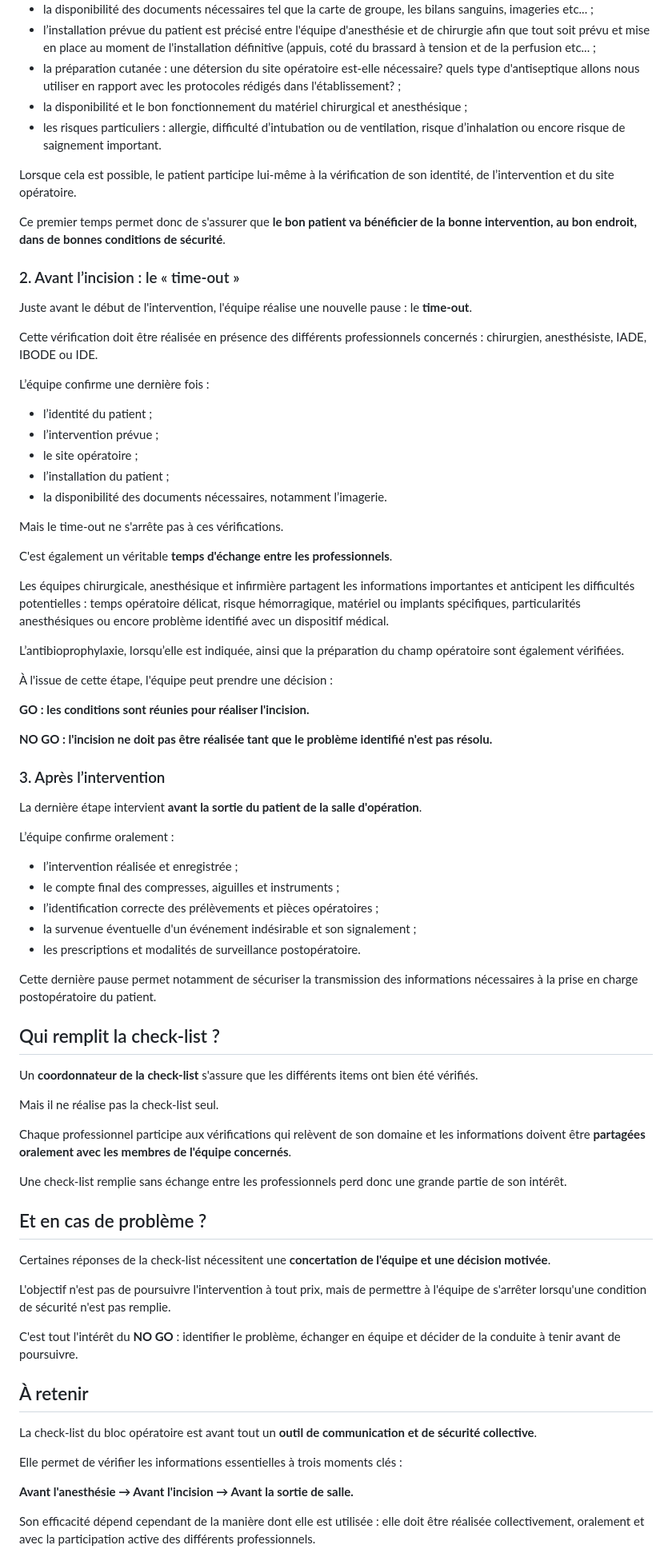
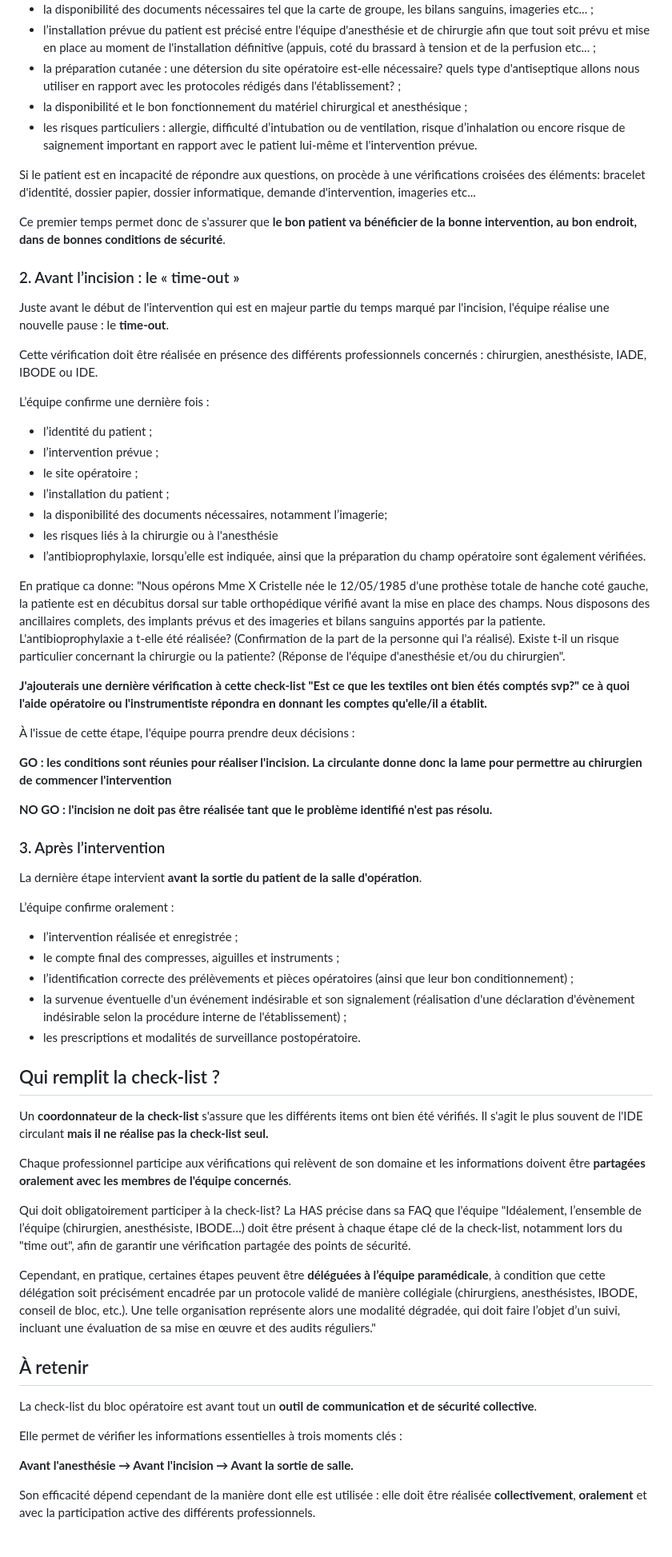
Before and after one commit to btounkara/bienvenue-au-bloc, a Markdown page: src/articles/la-tres-celebre-check-list-securite-du-patient-au-bloc-operatoire.md, the part around one of its changes. Shown at 80% size. GitHub-like rendering.

Commit message:
Update src/articles/la-tres-celebre-check-list-securite-du-patient-au-bloc-operatoire.md (via Pages CMS)

```diff
--- a/src/articles/la-tres-celebre-check-list-securite-du-patient-au-bloc-operatoire.md
+++ b/src/articles/la-tres-celebre-check-list-securite-du-patient-au-bloc-operatoire.md
@@ -31,15 +31,15 @@ L’équipe vérifie notamment :
 - l’installation prévue du patient est précisé entre l'équipe d'anesthésie et de chirurgie afin que tout soit  prévu et mise en place au moment de l'installation définitive (appuis, coté du brassard à tension et de la perfusion etc... ;
 - la préparation cutanée : une détersion du site opératoire est-elle nécessaire? quels type d'antiseptique allons nous utiliser en rapport avec les protocoles rédigés dans l'établissement? ;
 - la disponibilité et le bon fonctionnement du matériel chirurgical et anesthésique ;
-- les risques particuliers : allergie, difficulté d’intubation ou de ventilation, risque d’inhalation ou encore risque de saignement important.
+- les risques particuliers : allergie, difficulté d’intubation ou de ventilation, risque d’inhalation ou encore risque de saignement important en rapport avec le patient lui-même et l'intervention prévue.
 
-Lorsque cela est possible, le patient participe lui-même à la vérification de son identité, de l’intervention et du site opératoire.
+Si le patient est en incapacité de répondre aux questions, on procède à une vérifications croisées des éléments: bracelet d'identité, dossier papier, dossier informatique, demande d'intervention, imageries etc...
 
 Ce premier temps permet donc de s'assurer que **le bon patient va bénéficier de la bonne intervention, au bon endroit, dans de bonnes conditions de sécurité**.
 
 ### 2. Avant l’incision : le « time-out »
 
-Juste avant le début de l'intervention, l'équipe réalise une nouvelle pause : le **time-out**.
+Juste avant le début de l'intervention qui est en majeur partie du temps marqué par l'incision, l'équipe réalise une nouvelle pause : le **time-out**.
 
 Cette vérification doit être réalisée en présence des différents professionnels concernés : chirurgien, anesthésiste, IADE, IBODE ou IDE.
 
@@ -49,19 +49,17 @@ L’équipe confirme une dernière fois :
 - l’intervention prévue ;
 - le site opératoire ;
 - l’installation du patient ;
-- la disponibilité des documents nécessaires, notamment l’imagerie.
+- la disponibilité des documents nécessaires, notamment l’imagerie;
+- les risques liés à la chirurgie ou à l'anesthésie
+- l’antibioprophylaxie, lorsqu’elle est indiquée, ainsi que la préparation du champ opératoire sont également vérifiées.
 
-Mais le time-out ne s'arrête pas à ces vérifications.
+En pratique ca donne: "Nous opérons Mme X Cristelle née le 12/05/1985 d'une prothèse totale de hanche coté gauche, la patiente est en décubitus dorsal sur table orthopédique vérifié avant la mise en place des champs. Nous disposons des ancillaires complets, des implants prévus et des imageries et bilans sanguins apportés par la patiente. L'antibioprophylaxie a t-elle été réalisée? (Confirmation de la part de la personne qui l'a réalisé). Existe t-il un risque particulier concernant la chirurgie ou la patiente? (Réponse de l'équipe d'anesthésie et/ou du chirurgien".
 
-C'est également un véritable **temps d'échange entre les professionnels**.
+**J'ajouterais une dernière vérification à cette check-list "Est ce que les textiles ont bien étés comptés svp?" ce à quoi l'aide opératoire ou l'instrumentiste répondra en donnant les comptes qu'elle/il a établit.**
 
-Les équipes chirurgicale, anesthésique et infirmière partagent les informations importantes et anticipent les difficultés potentielles : temps opératoire délicat, risque hémorragique, matériel ou implants spécifiques, particularités anesthésiques ou encore problème identifié avec un dispositif médical.
+À l'issue de cette étape, l'équipe pourra prendre deux décisions :
 
-L’antibioprophylaxie, lorsqu’elle est indiquée, ainsi que la préparation du champ opératoire sont également vérifiées.
-
-À l'issue de cette étape, l'équipe peut prendre une décision :
-
-**GO : les conditions sont réunies pour réaliser l'incision.**
+**GO : les conditions sont réunies pour réaliser l'incision. La circulante donne donc la lame pour permettre au chirurgien de commencer l'intervention**
 
 **NO GO : l'incision ne doit pas être réalisée tant que le problème identifié n'est pas résolu.**
 
@@ -73,29 +71,19 @@ L’équipe confirme oralement :
 
 - l’intervention réalisée et enregistrée ;
 - le compte final des compresses, aiguilles et instruments ;
-- l’identification correcte des prélèvements et pièces opératoires ;
-- la survenue éventuelle d'un événement indésirable et son signalement ;
+- l’identification correcte des prélèvements et pièces opératoires (ainsi que leur bon conditionnement) ;
+- la survenue éventuelle d'un événement indésirable et son signalement (réalisation d'une déclaration d'évènement indésirable selon la procédure interne de l'établissement) ;
 - les prescriptions et modalités de surveillance postopératoire.
-
-Cette dernière pause permet notamment de sécuriser la transmission des informations nécessaires à la prise en charge postopératoire du patient.
 
 ## Qui remplit la check-list ?
 
-Un **coordonnateur de la check-list** s'assure que les différents items ont bien été vérifiés.
-
-Mais il ne réalise pas la check-list seul.
+Un **coordonnateur de la check-list** s'assure que les différents items ont bien été vérifiés. Il s'agit le plus souvent de l'IDE circulant **mais il ne réalise pas la check-list seul.**
 
 Chaque professionnel participe aux vérifications qui relèvent de son domaine et les informations doivent être **partagées oralement avec les membres de l'équipe concernés**.
 
-Une check-list remplie sans échange entre les professionnels perd donc une grande partie de son intérêt.
+Qui doit obligatoirement participer à la check-list? La HAS précise dans sa FAQ que l'équipe "Idéalement, l’ensemble de l’équipe (chirurgien, anesthésiste, IBODE…) doit être présent à chaque étape clé de la check-list, notamment lors du "time out", afin de garantir une vérification partagée des points de sécurité.
 
-## Et en cas de problème ?
-
-Certaines réponses de la check-list nécessitent une **concertation de l'équipe et une décision motivée**.
-
-L'objectif n'est pas de poursuivre l'intervention à tout prix, mais de permettre à l'équipe de s'arrêter lorsqu'une condition de sécurité n'est pas remplie.
-
-C'est tout l'intérêt du **NO GO** : identifier le problème, échanger en équipe et décider de la conduite à tenir avant de poursuivre.
+Cependant, en pratique, certaines étapes peuvent être **déléguées à l’équipe paramédicale**, à condition que cette délégation soit précisément encadrée par un protocole validé de manière collégiale (chirurgiens, anesthésistes, IBODE, conseil de bloc, etc.). Une telle organisation représente alors une modalité dégradée, qui doit faire l’objet d’un suivi, incluant une évaluation de sa mise en œuvre et des audits réguliers."
 
 ## À retenir
 
@@ -105,5 +93,5 @@ Elle permet de vérifier les informations essentielles à trois moments clés :
 
 **Avant l'anesthésie → Avant l'incision → Avant la sortie de salle.**
 
-Son efficacité dépend cependant de la manière dont elle est utilisée : elle doit être réalisée collectivement, oralement et avec la participation active des différents professionnels.
+Son efficacité dépend cependant de la manière dont elle est utilisée : elle doit être réalisée **collectivement**, **oralement** et avec la participation active des différents professionnels.
 
```
Also changed, not shown: other parts of src/articles/la-tres-celebre-check-list-securite-du-patient-au-bloc-operatoire.md (+3 -1 lines).
